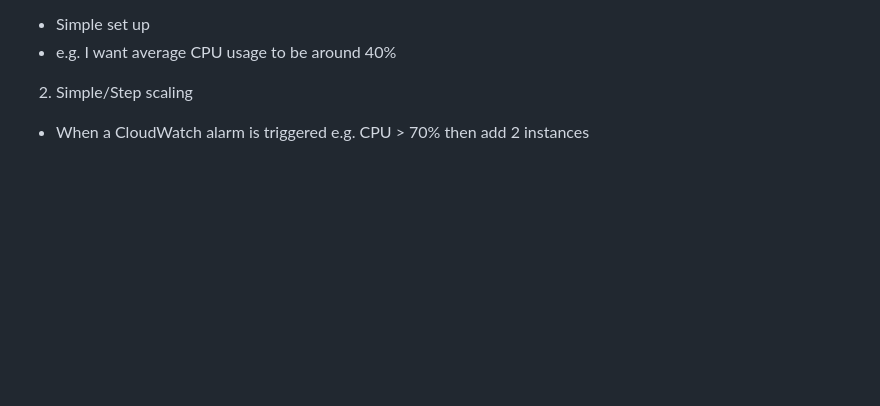
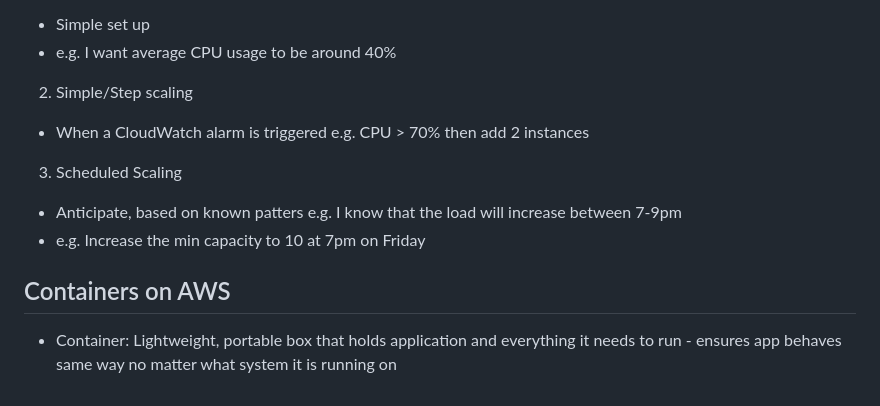
Before and after one commit to Mohammed-islam0907/learning-devops, a Markdown page: AWS/README.md, the part around the change. GitHub-like rendering; blank space fills up the shorter version.

```diff
--- a/AWS/README.md
+++ b/AWS/README.md
@@ -306,3 +306,10 @@ How much:
 - e.g. I want average CPU usage to be around 40%
 2) Simple/Step scaling
 - When a CloudWatch alarm is triggered e.g. CPU > 70% then add 2 instances
+3) Scheduled Scaling
+- Anticipate, based on known patters e.g. I know that the load will increase between 7-9pm
+- e.g. Increase the min capacity to 10 at 7pm on Friday
+
+## Containers on AWS
+
+- Container: Lightweight, portable box that holds application and everything it needs to run - ensures app behaves same way no matter what system it is running on
```
